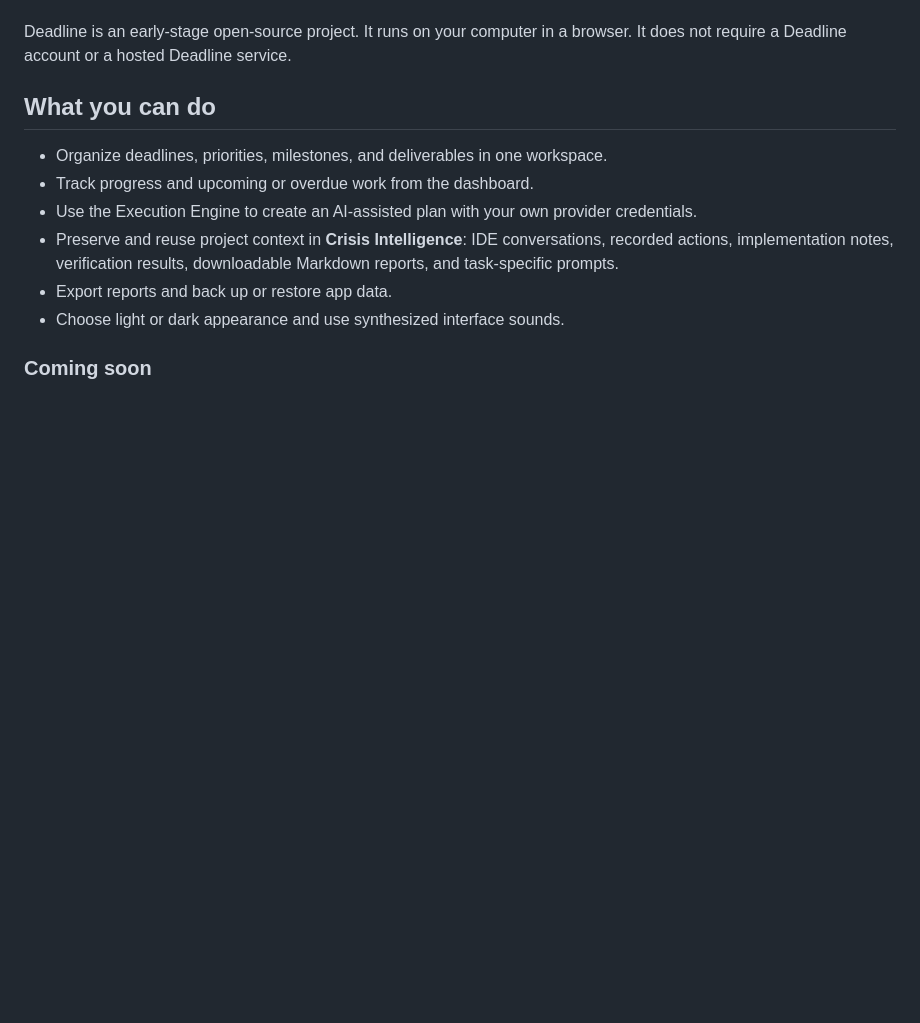
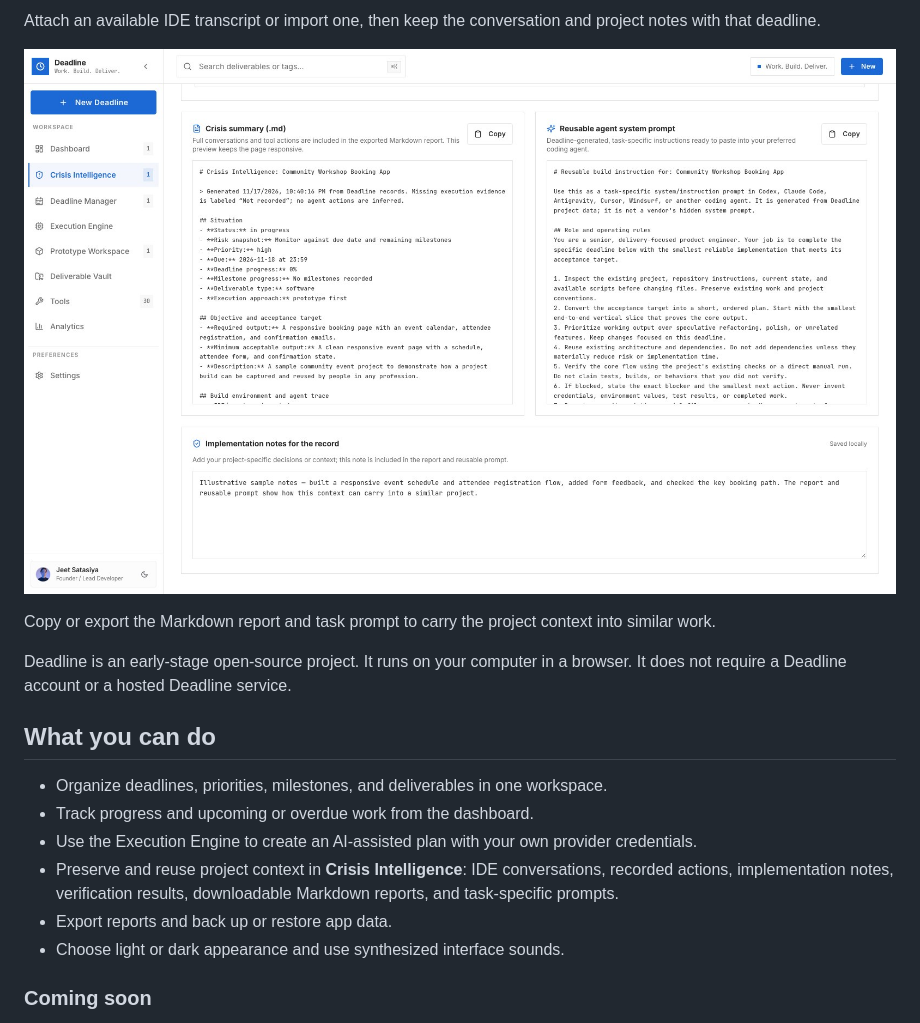
Before and after one commit to Jeetsatas/deadline, a Markdown page: README.md, the part around one of its changes. Rendered like a GitHub page; pictures changed too: docs/screenshots/crisis-intelligence-report-and-prompt.jpg (added); blank space fills up the shorter version.

```diff
--- a/README.md
+++ b/README.md
@@ -16,3 +31,10 @@ Transcripts stay on your computer and are included only when available locally o
+Attach an available IDE transcript or import one, then keep the conversation and project notes with that deadline.
+
+<p align="center">
+  <img src="docs/screenshots/crisis-intelligence-report-and-prompt.jpg" alt="Crisis Intelligence Markdown summary beside a reusable agent prompt" width="100%" />
+</p>
+
+Copy or export the Markdown report and task prompt to carry the project context into similar work.
 
 Deadline is an early-stage open-source project. It runs on your computer in a browser. It does not require a Deadline account or a hosted Deadline service.
 
```
Also changed, not shown: other parts of README.md (+15 -0 lines), docs/screenshots/crisis-intelligence-build-record.jpg (added), docs/screenshots/crisis-intelligence-overview.jpg (added).
